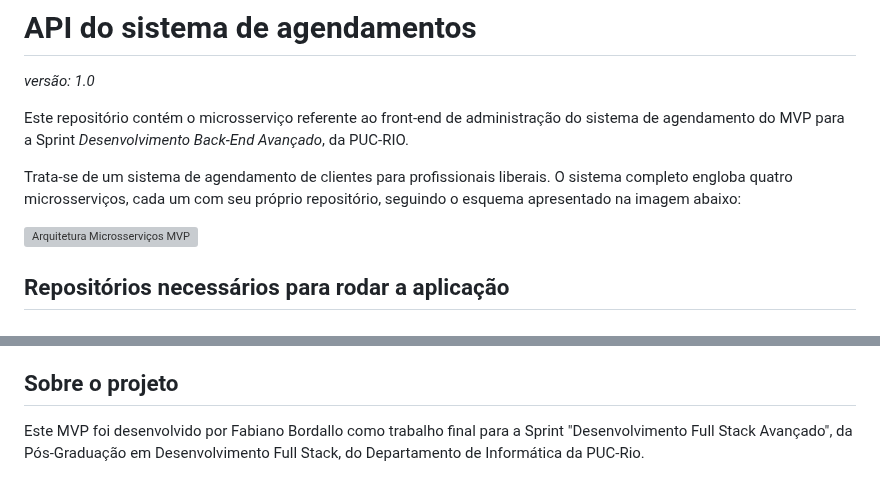
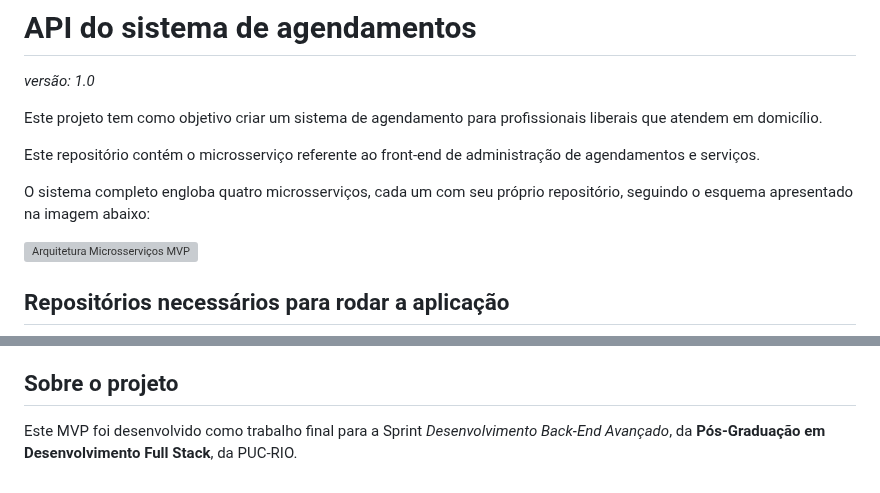
Before and after one commit to billbordallo/agendamento-api-front-end-admin, a Markdown page: README.md, 2 parts joined by grey strips. GitHub-like rendering; grey boxes are pictures that could not be loaded.

Commit message:
Atualização README.md

```diff
--- a/README.md
+++ b/README.md
@@ -1,9 +1,11 @@
 # API do sistema de agendamentos
 _versão: 1.0_
 
-Este repositório contém o microsserviço referente ao front-end de administração do sistema de agendamento do MVP para a Sprint _Desenvolvimento Back-End Avançado_, da PUC-RIO.
+Este projeto tem como objetivo criar um sistema de agendamento para profissionais liberais que atendem em domicílio.
 
-Trata-se de um sistema de agendamento de clientes para profissionais liberais. O sistema completo engloba quatro microsserviços, cada um com seu próprio repositório, seguindo o esquema apresentado na imagem abaixo:
+Este repositório contém o microsserviço referente ao front-end de administração de agendamentos e serviços.
+
+O sistema completo engloba quatro microsserviços, cada um com seu próprio repositório, seguindo o esquema apresentado na imagem abaixo:
 
 ![Arquitetura Microsserviços MVP](https://tudosobrehospedagemdesites.com.br/img/arquitetura-mvp-02.png)
 
@@ -49,4 +51,4 @@ Lembre-se, no entanto, que para ter acesso a todos os recursos do projeto, é ne
 
 ## Sobre o projeto
 
-Este MVP foi desenvolvido por Fabiano Bordallo como trabalho final para a Sprint "Desenvolvimento Full Stack Avançado", da Pós-Graduação em Desenvolvimento Full Stack, do Departamento de Informática da PUC-Rio.
+Este MVP foi desenvolvido como trabalho final para a Sprint _Desenvolvimento Back-End Avançado_, da **Pós-Graduação em Desenvolvimento Full Stack**, da PUC-RIO.
```
